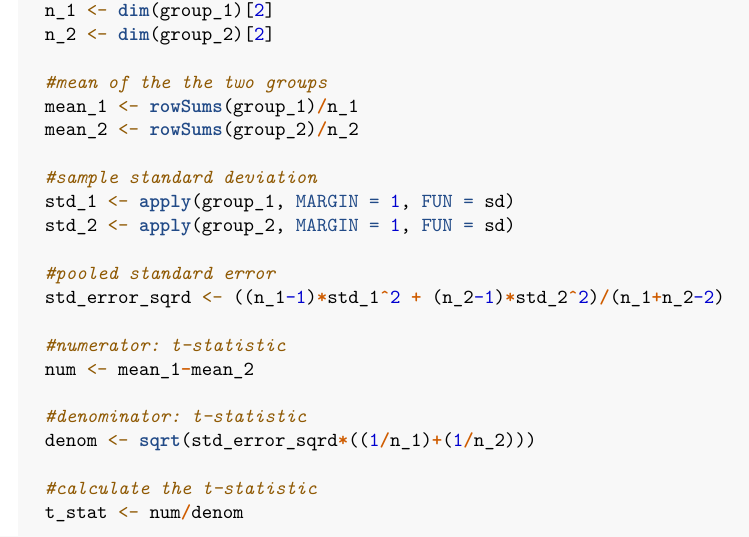
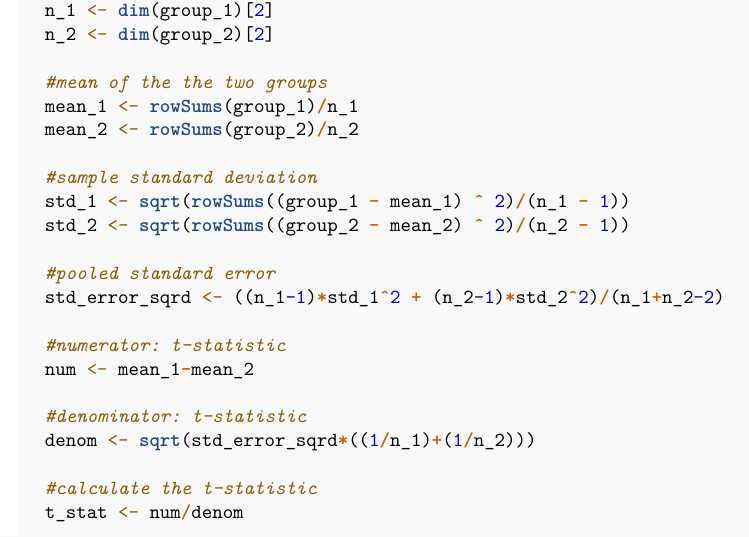
Before and after one commit to biodatascience/statcomp-2024-SShan2021, an R Markdown document (HW1 /rpkg_HW1.Rmd): part of page 7 of 8, cut so that both start at the same text. The pictures show the output file HW1 /rpkg_HW1.pdf that the author committed with the source.

Commit message:
HW1_SecondAttempt

```diff
--- a/HW1 /rpkg_HW1.Rmd
+++ b/HW1 /rpkg_HW1.Rmd
@@ -309,8 +309,8 @@ getT <- function(x, f){
   mean_2 <- rowSums(group_2)/n_2
 
   #sample standard deviation
-  std_1 <- apply(group_1, MARGIN = 1, FUN = sd)
-  std_2 <- apply(group_2, MARGIN = 1, FUN = sd)
+  std_1 <- sqrt(rowSums((group_1 - mean_1) ^ 2)/(n_1 - 1))
+  std_2 <- sqrt(rowSums((group_2 - mean_2) ^ 2)/(n_2 - 1))
 
   #pooled standard error
   std_error_sqrd <- ((n_1-1)*std_1^2 + (n_2-1)*std_2^2)/(n_1+n_2-2)
```
Also changed, not shown: HW1 /rpkg_HW1.pdf, HW1 /rpkg_HW1.Rmd (2 more changed lines).
